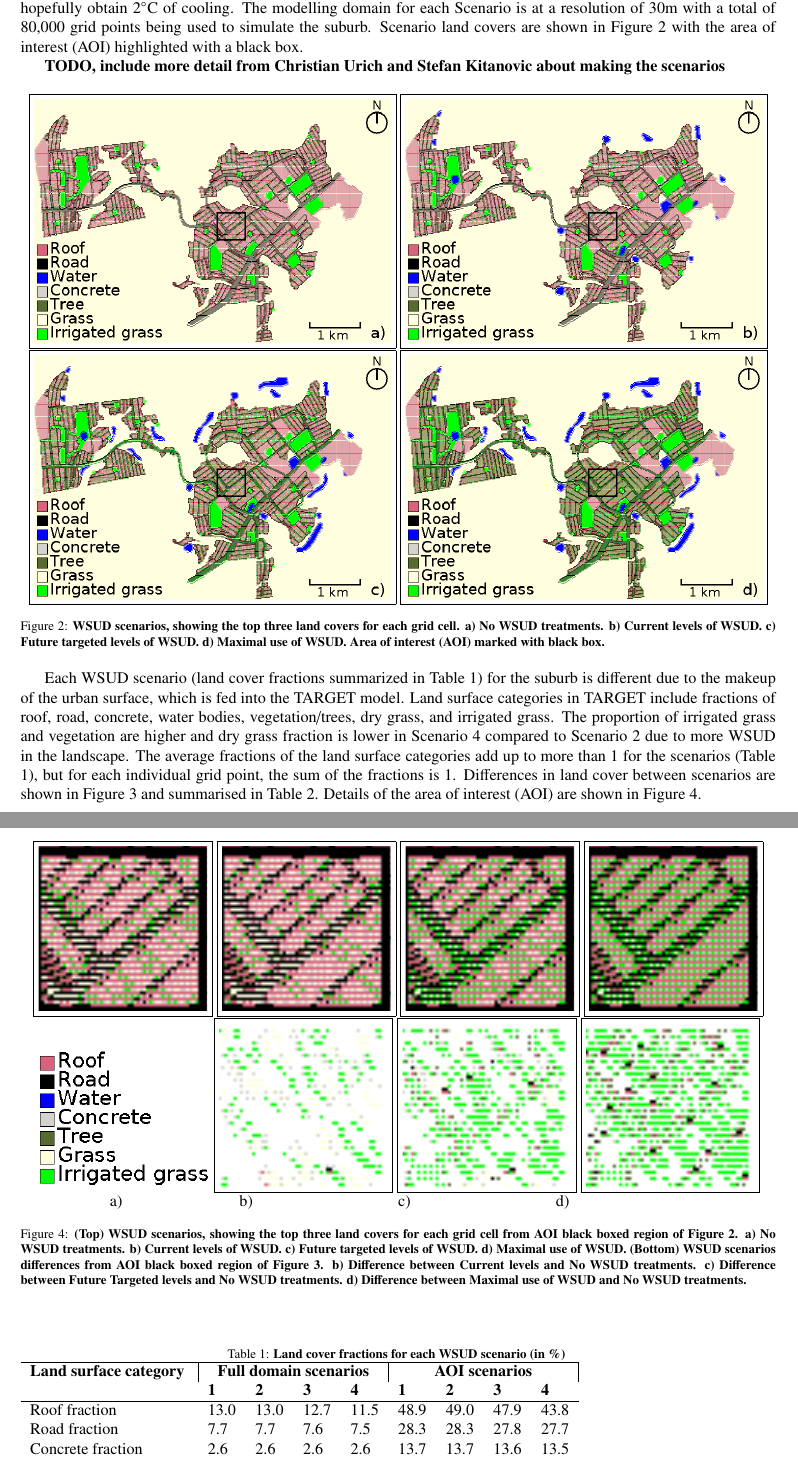
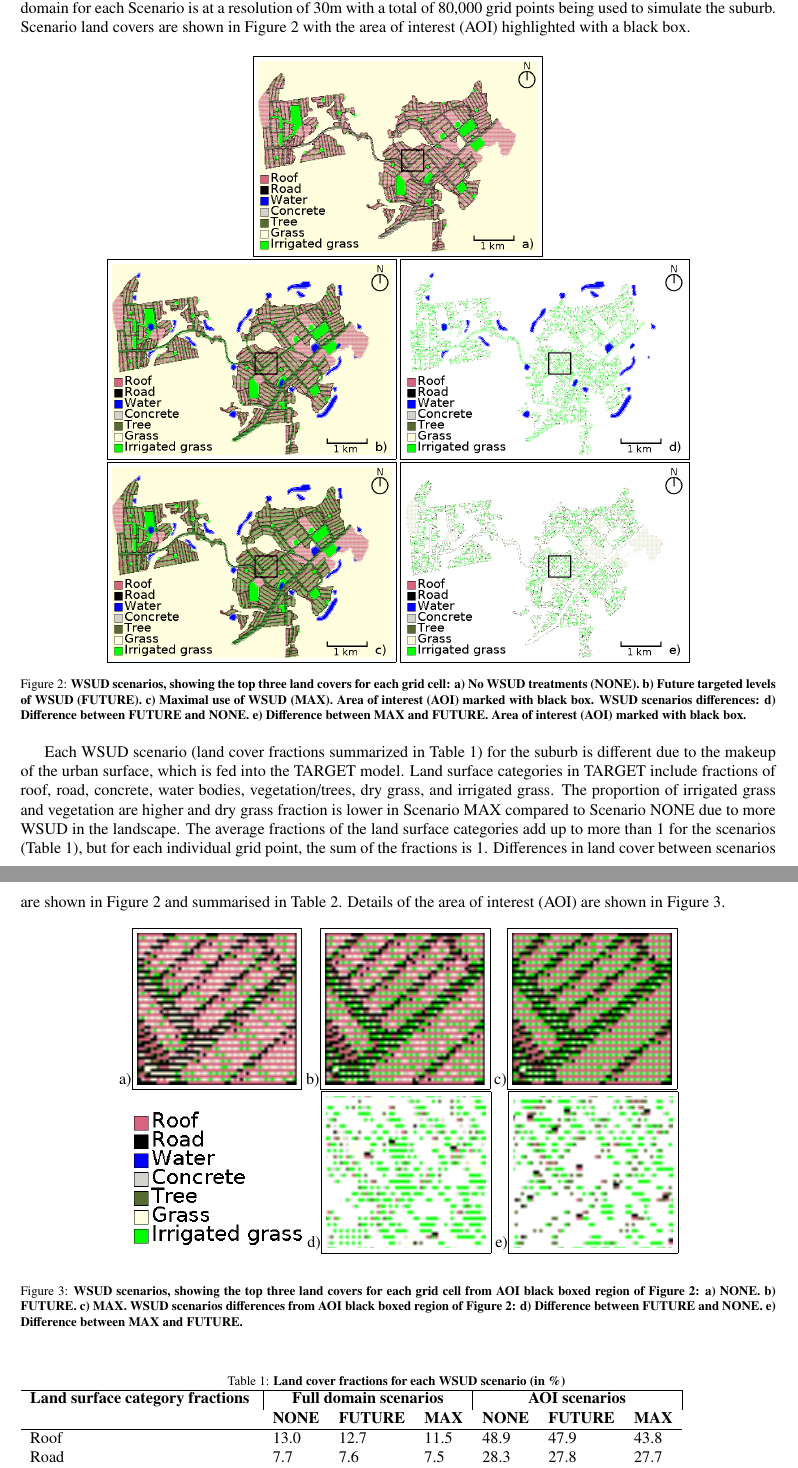
Before and after one commit to mothlight/TargetHTCArticle, a LaTeX paper (TargetHtc.tex): two parts of pages 4 and 5 of 13 before the commit and two parts of pages 4 and 5 of 14 after it, joined at a grey line, cut at the place of the change. Compiled offline with pdfLaTeX.

```diff
--- a/TargetHtc.tex
+++ b/TargetHtc.tex
@@ -245,25 +245,29 @@
 Values used include air temperature, relative humidity, and wind speed. Values for incoming longwave and air pressure are taken from Melbourne Airport observations (station 086282, Melbourne Airport) \citep{BOM2016b}. Values for incoming shortwave are taken from one minute solar observations (station 086282, Melbourne Airport) \citep{BOM2016}. Predicted values for \glssymbol{Tmrt} and \glssymbol{UTCI} were extracted from the modelled output and compared to the same locations of the observations. Comparisons with the observations were performed using the \cite{Willmott1981} d index of agreement as well as calculating mean absolute error (MAE), mean bias error (MBE), and root-mean-square error (RMSE) statistics.
 
 
+% For example, the introduction of flow requirements proposed under BPEM guidelines (investigated as part of scenario 3 proposed changes for IWM regulation) could be achieved through extensive stormwater harvesting or green infrastructure that promotes significant infiltration and evapotranspiration losses.  Climate, soils, terrain, availability of recycled water as an alternative water supply (and drivers for its use) etc. will influence the urban design outcomes and inform the optimal infrastructure arrangement to deliver each scenario.
+%  (Clause 56:07 of the Victorian Planning Provisions and 6 star building code).
+% Proposed changes for IWM regulation: landscape features that could be used to deliver the anticipated changes to IWM regulation for both BPEM and Building Codes, along with any other expected regulatory changes.  This could include passively irrigated street trees, wetlands, evapotranspiration fields and 100% uptake of rainwater tanks used to irrigate private gardens (and toilet flushing).
+
+
 
 
 \subsection{WSUD scenarios}\label{sec:methods_wsudscenarios}
-An aim of this study is to calculate the potential cooling from WSUD using a future greenfill suburb in north-western Melbourne. To achieve this, four WSUD land cover scenarios were designed for the north-western Melbourne suburb. Each scenario represents a differing level of WSUD infrastructure with Scenario 1 containing no WSUD, Scenario 2 models the current levels of WSUD (the control scenario), and Scenario 3 represents the current WSUD policy aim for the suburb. The last scenario, Scenario 4, is a scenario that tries to maximize the use of WSUD to hopefully obtain 2\SI{}{\degreeCelsius} of cooling. The modelling domain for each Scenario is at a resolution of 30m with a total of 80,000 grid points being used to simulate the suburb. Scenario land covers are shown in Figure \ref{fig:sunburyScenarios} with the area of interest (AOI) highlighted with a black box.
-
-\textbf{TODO, include more detail from Christian Urich and Stefan Kitanovic about making the scenarios }
-
-
+An aim of this study is to calculate the potential cooling from WSUD using a future greenfill suburb in north-western Melbourne. To achieve this, three WSUD land cover scenarios were designed for the north-western Melbourne suburb. Each scenario represents a differing level of WSUD infrastructure with Scenario 1 (designated NONE) containing no WSUD (the base case) and Scenario 3 (designated FUTURE) represents proposed changes to Clause 56:07, Integrated Water Management, of the Victoria Planning Provisions \citep{VictoriaStateGovernment2018}. The last scenario, Scenario 3 (designated MAX), is a scenario that tries to maximize the use of WSUD to hopefully obtain 2\SI{}{\degreeCelsius} of cooling. The modelling domain for each Scenario is at a resolution of 30m with a total of 80,000 grid points being used to simulate the suburb. Scenario land covers are shown in Figure \ref{fig:sunburyScenarios} with the area of interest (AOI) highlighted with a black box.
 
 \begin{figure}[!htbp]
 \centering
-\fbox{\includegraphics[scale=0.32]{images/Sunbury1.png}}
-\fbox{\includegraphics[scale=0.32]{images/Sunbury2.png}}
+\fbox{\includegraphics[scale=0.25]{images/Sunbury1.png}}
 \\
-\fbox{\includegraphics[scale=0.32]{images/Sunbury3.png}}
-\fbox{\includegraphics[scale=0.32]{images/Sunbury4.png}}
-\caption{\bf WSUD scenarios, showing the top three land covers for each grid cell. a) No WSUD treatments. b) Current levels of WSUD. c) Future targeted levels of WSUD. d) Maximal use of WSUD. Area of interest (AOI) marked with black box. }
- \label{fig:sunburyScenarios}
+\fbox{\includegraphics[scale=0.25]{images/Sunbury3.png}}
+\fbox{\includegraphics[scale=0.25]{images/SunburyDiff13.png}}
+\\
+\fbox{\includegraphics[scale=0.25]{images/Sunbury4.png}}
+\fbox{\includegraphics[scale=0.25]{images/SunburyDiff34.png}}
+\caption{\bf WSUD scenarios, showing the top three land covers for each grid cell: a) No WSUD treatments (NONE). b) Future targeted levels of WSUD (FUTURE). c) Maximal use of WSUD (MAX). Area of interest (AOI) marked with black box. WSUD scenarios differences: d) Difference between FUTURE and NONE. e) Difference between MAX and FUTURE. Area of interest (AOI) marked with black box. }
+ \label{fig:sunburyScenarios}  \label{fig:sunburyDiffScenarios}
 \end{figure}
 
+Each WSUD scenario (land cover fractions summarized in Table \ref{tab:parameters}) for the suburb is different due to the makeup of the urban surface, which is fed into the TARGET model. Land surface categories in TARGET include fractions of roof, road, concrete, water bodies, vegetation/trees, dry grass, and irrigated grass. The proportion of irrigated grass and vegetation are higher and dry grass fraction is lower in Scenario MAX compared to Scenario NONE due to more WSUD in the landscape. The average fractions of the land surface categories add up to more than 1 for the scenarios (Table \ref{tab:parameters}), but for each individual grid point, the sum of the fractions is 1. Differences in land cover between scenarios are shown in Figure  \ref{fig:sunburyDiffScenarios} and summarised in Table \ref{tab:parametersDiff}. Details of the area of interest (AOI) are shown in Figure  \ref{fig:sunburyScenariosAOI}.
 
 \begin{figure}[!htbp]
@@ -275,126 +274,16 @@
-\caption{\bf WSUD scenarios differences. a) Difference between Current levels and No WSUD treatments. b) Difference between Future Targeted levels and No WSUD treatments. c) Difference between Maximal use of WSUD and No WSUD treatments. Area of interest (AOI) marked with black box.}
- \label{fig:sunburyDiffScenarios}
-\end{figure}
-
-
-Each WSUD scenario (land cover fractions summarized in Table \ref{tab:parameters}) for the suburb is different due to the makeup of the urban surface, which is fed into the TARGET model. Land surface categories in TARGET include fractions of roof, road, concrete, water bodies, vegetation/trees, dry grass, and irrigated grass. The proportion of irrigated grass and vegetation are higher and dry grass fraction is lower in Scenario 4 compared to Scenario 2 due to more WSUD in the landscape. The average fractions of the land surface categories add up to more than 1 for the scenarios (Table \ref{tab:parameters}), but for each individual grid point, the sum of the fractions is 1. Differences in land cover between scenarios are shown in Figure  \ref{fig:sunburyDiffScenarios} and summarised in Table \ref{tab:parametersDiff}. Details of the area of interest (AOI) are shown in Figure  \ref{fig:sunburyScenariosAOI}.
-
-% this is absolute differences
-%roof	-15.24	-187.44	-1195.27
-%road	-1.96	-61.43	-112.07
-%water	506.93	1213.35	1213.35
-%concrete	-1.63	-2.54	-8.83
-%tree	0.0	250.29	1079.54
-%grass	-417.92	-1969.61	-2464.8
-%irrigated	-70.16	757.39	1488.09
-
-% this is percent differences
-%roof	-0.0188	-0.2318	-1.4785
-%road	-0.0024	-0.076	-0.1386
-%water	0.627	1.5009	1.5009
-%concrete	-0.002	-0.0031	-0.0109
-%tree	0.0	0.3096	1.3354
-%grass	-0.5169	-2.4364	-3.0489
-%irrigated	-0.0867	0.9369	1.8407
-
-%total percentages
-%roof	12.9752	12.9563	12.7433	11.4966
-%road	7.6683	7.6659	7.5923	7.5296
-%water	0.0	0.627	1.5009	1.5009
-%concrete	2.6218	2.6198	2.6186	2.6109
-%tree	0.2399	0.2399	0.5495	1.5753
-%grass	73.5149	72.9979	71.0784	70.4659
-%irrigated	2.9797	2.8929	3.9166	4.8205
-
-% try masking out grasslands and try differences again
-%AOI values
-
-%318.14584404591056	183.69740089902018	0.0	89.25138433818161	6.043718504443156	75.08841841800485	29.77323379441851
-%318.6657635272028	183.78820413086623	0.0	89.17043468002791	6.043718504443156	81.50482734368451	22.82705181375537
-%311.6462512803366	180.70217679907205	0.0	88.54746783989569	13.859440828844283	42.16584142060522	65.07882183123168
-%284.6639096711316	179.7774483975391	0.0	88.0382977768607	40.20303209139302	12.725766194729001	96.59154586835834
-%roof	0.51	-6.49	-33.48
-%road	0.09	-2.99	-3.91
-%water	0.0	0.0	0.0
-%concrete	-0.08	-0.7	-1.21
-%tree	0.0	7.81	34.15
-%grass	6.41	-32.92	-62.36
-%irrigated	-6.94	35.3	66.81
-
-%roof	0.0799	-0.9999	-5.151
-%road	0.0139	-0.4608	-0.603
-%water	0.0	0.0	0.0
-%concrete	-0.0124	-0.1082	-0.1866
-%tree	0.0	1.2024	5.2552
-%grass	0.9871	-5.065	-9.5942
-%irrigated	-1.0686	5.4316	10.2797
-
-%total percentages
-%roof	48.9455	49.0255	47.9455	43.7944
-%road	28.2611	28.2751	27.8003	27.658
-%water	0.0	0.0	0.0	0.0
-%concrete	13.7309	13.7185	13.6226	13.5443
-%tree	0.9298	0.9298	2.1322	6.185
-%grass	11.552	12.5392	6.487	1.9578
-%irrigated	4.5804	3.5118	10.0121	14.8602
-
-
-%total percentages
-%roof	12.9752	12.9563	12.7433	11.4966
-%road	7.6683	7.6659	7.5923	7.5296
-%water	0.0	0.627	1.5009	1.5009
-%concrete	2.6218	2.6198	2.6186	2.6109
-%tree	0.2399	0.2399	0.5495	1.5753
-%grass	73.5149	72.9979	71.0784	70.4659
-%irrigated	2.9797	2.8929	3.9166	4.8205
-
-%total percentages
-%roof	48.9455	49.0255	47.9455	43.7944
-%road	28.2611	28.2751	27.8003	27.658
-%water	0.0	0.0	0.0	0.0
-%concrete	13.7309	13.7185	13.6226	13.5443
-%tree	0.9298	0.9298	2.1322	6.185
-%grass	11.552	12.5392	6.487	1.9578
-%irrigated	4.5804	3.5118	10.0121	14.8602
-
-
-\begin{figure}[!htbp]
-\centering
-\fbox{\includegraphics[scale=1.9,trim = 124.5mm 70.5mm 98.9mm 76.5mm,clip]{images/Sunbury1.png}}
-\fbox{\includegraphics[scale=1.9,trim = 124.5mm 70.5mm 98.9mm 76.5mm,clip]{images/Sunbury2.png}}
-\fbox{\includegraphics[scale=1.9,trim = 124.5mm 70.5mm 98.9mm 76.5mm,clip]{images/Sunbury3.png}}
-\fbox{\includegraphics[scale=1.9,trim = 124.5mm 70.5mm 98.9mm 76.5mm,clip]{images/Sunbury4.png}}
-%\includegraphics[scale=0.35,trim = 0mm 0mm 155mm 96mm,clip]{images/SunburyDiff14_Small.png}
+\begin{center}
+a)\fbox{\includegraphics[scale=1.9,trim = 124.62mm 71.0mm 99.8mm 77.5mm,clip]{images/Sunbury1.png}}
+b)\fbox{\includegraphics[scale=1.9,trim = 124.62mm 71.0mm 99.8mm 77.5mm,clip]{images/Sunbury3.png}}
+c)\fbox{\includegraphics[scale=1.9,trim = 124.62mm 71.0mm 99.8mm 77.5mm,clip]{images/Sunbury4.png}}
 \\
-\includegraphics[scale=0.43,trim = 0mm 0mm 155mm 96mm,clip]{images/SunburyDiff14_Small.png}
-\fbox{\includegraphics[scale=1.9,trim = 124.5mm 70.5mm 98.9mm 76.5mm,clip]{images/SunburyDiff12_Small.png}}
-\fbox{\includegraphics[scale=1.9,trim = 124.5mm 70.5mm 98.9mm 76.5mm,clip]{images/SunburyDiff13_Small.png}}
-\fbox{\includegraphics[scale=1.9,trim = 124.5mm 70.5mm 98.9mm 76.5mm,clip]{images/SunburyDiff14_Small.png}}
-\\ a) ~~~~~~~~~~~~~~~~~~~~~~~~~~~    b)   ~~~~~~~~~~~~~~~~~~~~~~~~~~~~~~~~~~  c) ~~~~~~~~~~~~~~~~~~~~~~~~~~~~~~~~~~  d)~~~~~~~~~~~~~~~~~~~~~~~~~~~~~
-\caption{\bf (Top) WSUD scenarios, showing the top three land covers for each grid cell from AOI black boxed region of Figure \ref{fig:sunburyScenarios}. a) No WSUD treatments. b) Current levels of WSUD. c) Future targeted levels of WSUD. d) Maximal use of WSUD.
-(Bottom) WSUD scenarios differences from AOI black boxed region of Figure \ref{fig:sunburyDiffScenarios}. b) Difference between Current levels and No WSUD treatments. c) Difference between Future Targeted levels and No WSUD treatments. d) Difference between Maximal use of WSUD and No WSUD treatments.}
+~~ \includegraphics[scale=0.43,trim = 0mm 0mm 155mm 96mm,clip]{images/SunburyDiff14_Small.png}
+d)\fbox{\includegraphics[scale=1.9,trim = 124.62mm 71.0mm 99.8mm 77.5mm,clip]{images/SunburyDiff13_Small.png}}
+e)\fbox{\includegraphics[scale=1.9,trim = 124.62mm 71.0mm 99.8mm 77.5mm,clip]{images/SunburyDiff34_Small.png}}
+\end{center}
+\caption{\bf WSUD scenarios, showing the top three land covers for each grid cell from AOI black boxed region of Figure \ref{fig:sunburyScenarios}: a) NONE. b) FUTURE. c) MAX. WSUD scenarios differences from AOI black boxed region of Figure \ref{fig:sunburyDiffScenarios}: d) Difference between FUTURE and NONE. e) Difference between MAX and FUTURE.}
  \label{fig:sunburyScenariosAOI}
 \end{figure}
 
 
-%\begin{figure}[!htbp]
-%\centering
-%\fbox{\includegraphics[scale=1.9,trim = 124.5mm 70.5mm 98.9mm 76.5mm,clip]{images/SunburyDiff12_Small.png}}
-%\fbox{\includegraphics[scale=1.9,trim = 124.5mm 70.5mm 98.9mm 76.5mm,clip]{images/SunburyDiff13_Small.png}}
-%\fbox{\includegraphics[scale=1.9,trim = 124.5mm 70.5mm 98.9mm 76.5mm,clip]{images/SunburyDiff14_Small.png}}
-%\includegraphics[scale=0.35,trim = 0mm 0mm 155mm 96mm,clip]{images/SunburyDiff14_Small.png}
-%\\ a)      b)   c)
-%\caption{\bf WSUD AOI scenarios differences. a) Difference between Current levels and No WSUD treatments. b) Difference between Future Targeted levels and No WSUD treatments. c) Difference between Maximal use of WSUD and No WSUD treatments. }
-% \label{fig:sunburyDiffScenariosAOI}
-%\end{figure}
-
-
 \begin{table}[!htbp]
 \caption{\bf Land cover fractions for each WSUD scenario (in \%) \label{tab:parameters}}
-\begin{tabular}{ l l l l l l l l l}
-  \hline  \textbf{Land surface category } &  \multicolumn{4}{|c|}{\textbf{Full domain scenarios}} & \multicolumn{4}{c|}{\textbf{AOI scenarios}}  \\
-\textbf{} & \textbf{1} & \textbf{2}  & \textbf{3} & \textbf{4}& \textbf{1} & \textbf{2}  & \textbf{3} & \textbf{4}\\ \hline
-Roof fraction & 	13.0&	13.0&	12.7&	11.5&	48.9&	49.0&	47.9&	43.8 \\
-Road fraction & 7.7&	7.7&	7.6&	7.5	&	28.3&	28.3&	27.8&	27.7 \\
-Concrete fraction & 	2.6&	2.6&	2.6&	2.6	&	13.7&	13.7&	13.6&	13.5 \\
-Water fraction & 	0.0&	0.6&	1.5&	1.5	&	0.0&	0.0&	0.0&	0.0	 \\
@@ -403,0 +291,5 @@
+  \hline  \textbf{Land surface category fractions } &  \multicolumn{3}{|c|}{\textbf{Full domain scenarios}} & \multicolumn{3}{c|}{\textbf{AOI scenarios}}  \\
+\textbf{} & \textbf{NONE} & \textbf{FUTURE}  & \textbf{MAX} & \textbf{NONE} & \textbf{FUTURE}  & \textbf{MAX} \\ \hline
+Roof  & 	13.0&		12.7&	11.5&	48.9&		47.9&	43.8 \\
+Road  & 7.7&	7.6&	7.5	&	28.3&		27.8&	27.7 \\
+Concrete  & 	2.6&	2.6&	2.6	&	13.7&		13.6&	13.5 \\
```
Also changed, not shown: images/Kd.png (added), images/RH.png (added), images/Sunbury3.png, images/Sunbury4.png, images/SunburyDiff13.png, images/SunburyDiff14.png, images/SunburyDiff34.png, images/Ta.png (added), images/WS.png (added), TargetHtc.tex (64 more changed lines), 1 other file.
